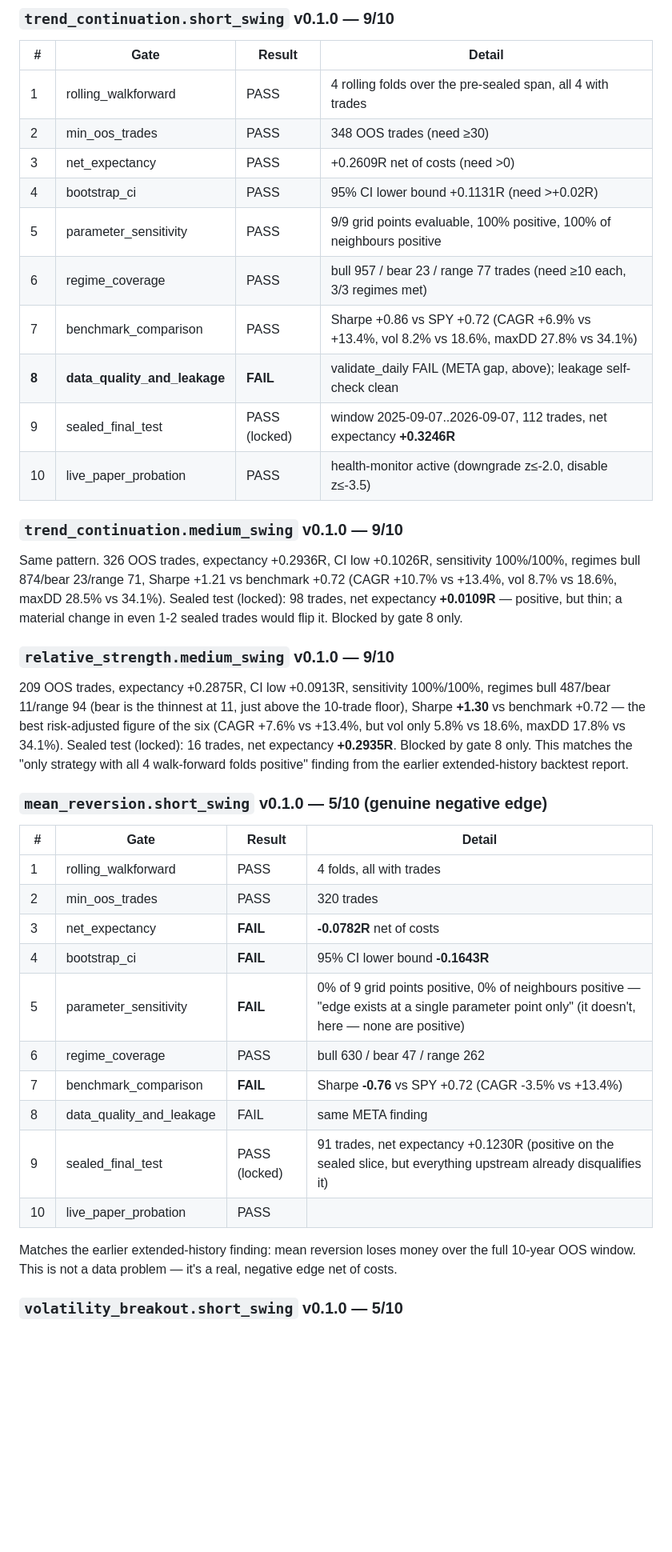
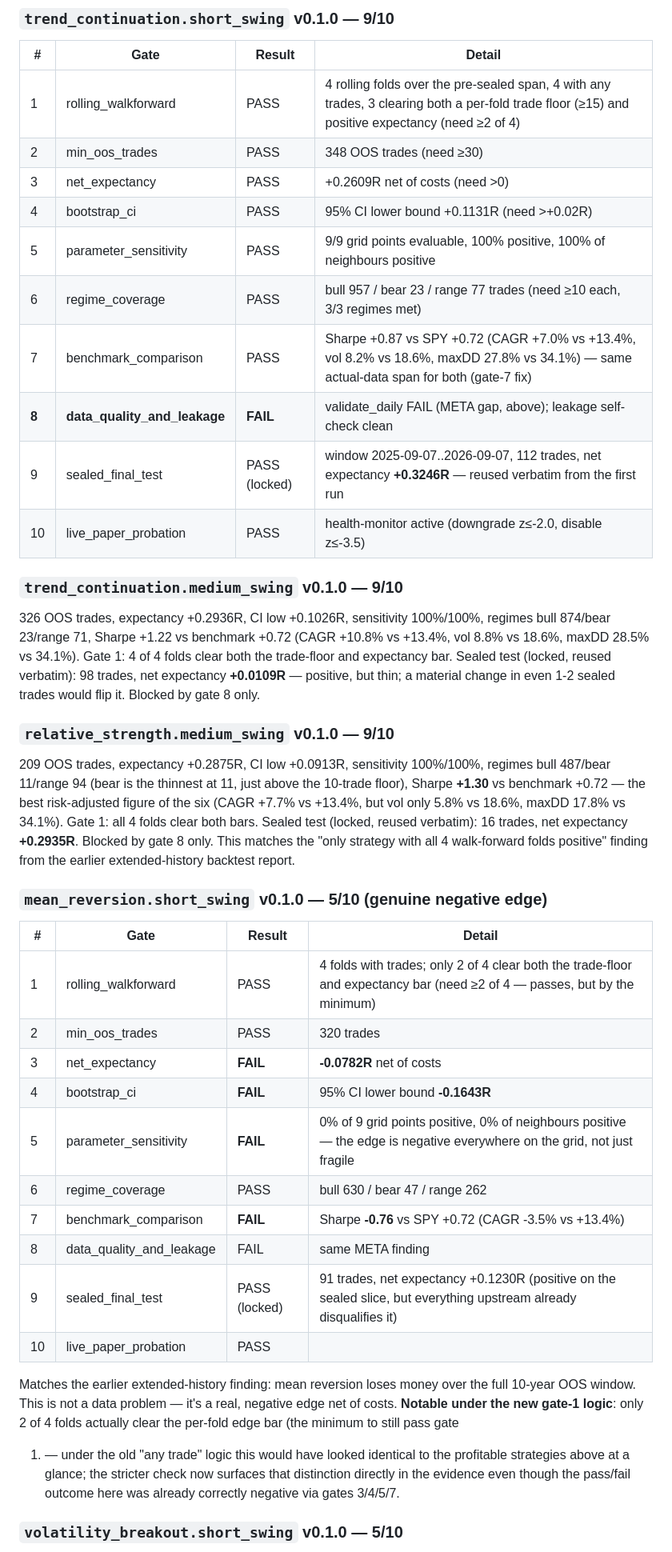
Before and after one commit to louisbrailey/signal-forge, a Markdown page: reports/STRATEGY_PROMOTION_STATUS.md, the part around one of its changes. Shown at 80% size. Rendered like a GitHub page; blank space fills up the shorter version.

```diff
--- a/reports/STRATEGY_PROMOTION_STATUS.md
+++ b/reports/STRATEGY_PROMOTION_STATUS.md
@@ -47,44 +83,47 @@ already computed and locked — see below).
 
 | # | Gate | Result | Detail |
 |---|---|---|---|
-| 1 | rolling_walkforward | PASS | 4 rolling folds over the pre-sealed span, all 4 with trades |
+| 1 | rolling_walkforward | PASS | 4 rolling folds over the pre-sealed span, 4 with any trades, 3 clearing both a per-fold trade floor (≥15) and positive expectancy (need ≥2 of 4) |
 | 2 | min_oos_trades | PASS | 348 OOS trades (need ≥30) |
 | 3 | net_expectancy | PASS | +0.2609R net of costs (need >0) |
 | 4 | bootstrap_ci | PASS | 95% CI lower bound +0.1131R (need >+0.02R) |
 | 5 | parameter_sensitivity | PASS | 9/9 grid points evaluable, 100% positive, 100% of neighbours positive |
 | 6 | regime_coverage | PASS | bull 957 / bear 23 / range 77 trades (need ≥10 each, 3/3 regimes met) |
-| 7 | benchmark_comparison | PASS | Sharpe +0.86 vs SPY +0.72 (CAGR +6.9% vs +13.4%, vol 8.2% vs 18.6%, maxDD 27.8% vs 34.1%) |
+| 7 | benchmark_comparison | PASS | Sharpe +0.87 vs SPY +0.72 (CAGR +7.0% vs +13.4%, vol 8.2% vs 18.6%, maxDD 27.8% vs 34.1%) — same actual-data span for both (gate-7 fix) |
 | **8** | **data_quality_and_leakage** | **FAIL** | validate_daily FAIL (META gap, above); leakage self-check clean |
-| 9 | sealed_final_test | PASS (locked) | window 2025-09-07..2026-09-07, 112 trades, net expectancy **+0.3246R** |
+| 9 | sealed_final_test | PASS (locked) | window 2025-09-07..2026-09-07, 112 trades, net expectancy **+0.3246R** — reused verbatim from the first run |
 | 10 | live_paper_probation | PASS | health-monitor active (downgrade z≤-2.0, disable z≤-3.5) |
 
 ### `trend_continuation.medium_swing` v0.1.0 — 9/10
 
-Same pattern. 326 OOS trades, expectancy +0.2936R, CI low +0.1026R, sensitivity
-100%/100%, regimes bull 874/bear 23/range 71, Sharpe +1.21 vs benchmark +0.72
-(CAGR +10.7% vs +13.4%, vol 8.7% vs 18.6%, maxDD 28.5% vs 34.1%). Sealed test
-(locked): 98 trades, net expectancy **+0.0109R** — positive, but thin; a
-material change in even 1-2 sealed trades would flip it. Blocked by gate 8 only.
+326 OOS trades, expectancy +0.2936R, CI low +0.1026R, sensitivity 100%/100%,
+regimes bull 874/bear 23/range 71, Sharpe +1.22 vs benchmark +0.72
+(CAGR +10.8% vs +13.4%, vol 8.8% vs 18.6%, maxDD 28.5% vs 34.1%). Gate 1: 4 of
+4 folds clear both the trade-floor and expectancy bar. Sealed test (locked,
+reused verbatim): 98 trades, net expectancy **+0.0109R** — positive, but
+thin; a material change in even 1-2 sealed trades would flip it. Blocked by
+gate 8 only.
 
 ### `relative_strength.medium_swing` v0.1.0 — 9/10
 
 209 OOS trades, expectancy +0.2875R, CI low +0.0913R, sensitivity 100%/100%,
 regimes bull 487/bear 11/range 94 (bear is the thinnest at 11, just above the
 10-trade floor), Sharpe **+1.30** vs benchmark +0.72 — the best risk-adjusted
-figure of the six (CAGR +7.6% vs +13.4%, but vol only 5.8% vs 18.6%, maxDD
-17.8% vs 34.1%). Sealed test (locked): 16 trades, net expectancy **+0.2935R**.
-Blocked by gate 8 only. This matches the "only strategy with all 4 walk-forward
-folds positive" finding from the earlier extended-history backtest report.
+figure of the six (CAGR +7.7% vs +13.4%, but vol only 5.8% vs 18.6%, maxDD
+17.8% vs 34.1%). Gate 1: all 4 folds clear both bars. Sealed test (locked,
+reused verbatim): 16 trades, net expectancy **+0.2935R**. Blocked by gate 8
+only. This matches the "only strategy with all 4 walk-forward folds positive"
+finding from the earlier extended-history backtest report.
 
 ### `mean_reversion.short_swing` v0.1.0 — 5/10 (genuine negative edge)
 
 | # | Gate | Result | Detail |
 |---|---|---|---|
-| 1 | rolling_walkforward | PASS | 4 folds, all with trades |
+| 1 | rolling_walkforward | PASS | 4 folds with trades; only 2 of 4 clear both the trade-floor and expectancy bar (need ≥2 of 4 — passes, but by the minimum) |
 | 2 | min_oos_trades | PASS | 320 trades |
 | 3 | net_expectancy | **FAIL** | **-0.0782R** net of costs |
 | 4 | bootstrap_ci | **FAIL** | 95% CI lower bound **-0.1643R** |
-| 5 | parameter_sensitivity | **FAIL** | 0% of 9 grid points positive, 0% of neighbours positive — "edge exists at a single parameter point only" (it doesn't, here — none are positive) |
+| 5 | parameter_sensitivity | **FAIL** | 0% of 9 grid points positive, 0% of neighbours positive — the edge is negative everywhere on the grid, not just fragile |
 | 6 | regime_coverage | PASS | bull 630 / bear 47 / range 262 |
 | 7 | benchmark_comparison | **FAIL** | Sharpe **-0.76** vs SPY +0.72 (CAGR -3.5% vs +13.4%) |
 | 8 | data_quality_and_leakage | FAIL | same META finding |
@@ -93,7 +132,12 @@ folds positive" finding from the earlier extended-history backtest report.
 
 Matches the earlier extended-history finding: mean reversion loses money
 over the full 10-year OOS window. This is not a data problem — it's a real,
-negative edge net of costs.
+negative edge net of costs. **Notable under the new gate-1 logic**: only 2 of
+4 folds actually clear the per-fold edge bar (the minimum to still pass gate
+1) — under the old "any trade" logic this would have looked identical to the
+profitable strategies above at a glance; the stricter check now surfaces that
+distinction directly in the evidence even though the pass/fail outcome here
+was already correctly negative via gates 3/4/5/7.
 
 ### `volatility_breakout.short_swing` v0.1.0 — 5/10
 
```
Also changed, not shown: other parts of reports/STRATEGY_PROMOTION_STATUS.md (+63 -18 lines).
